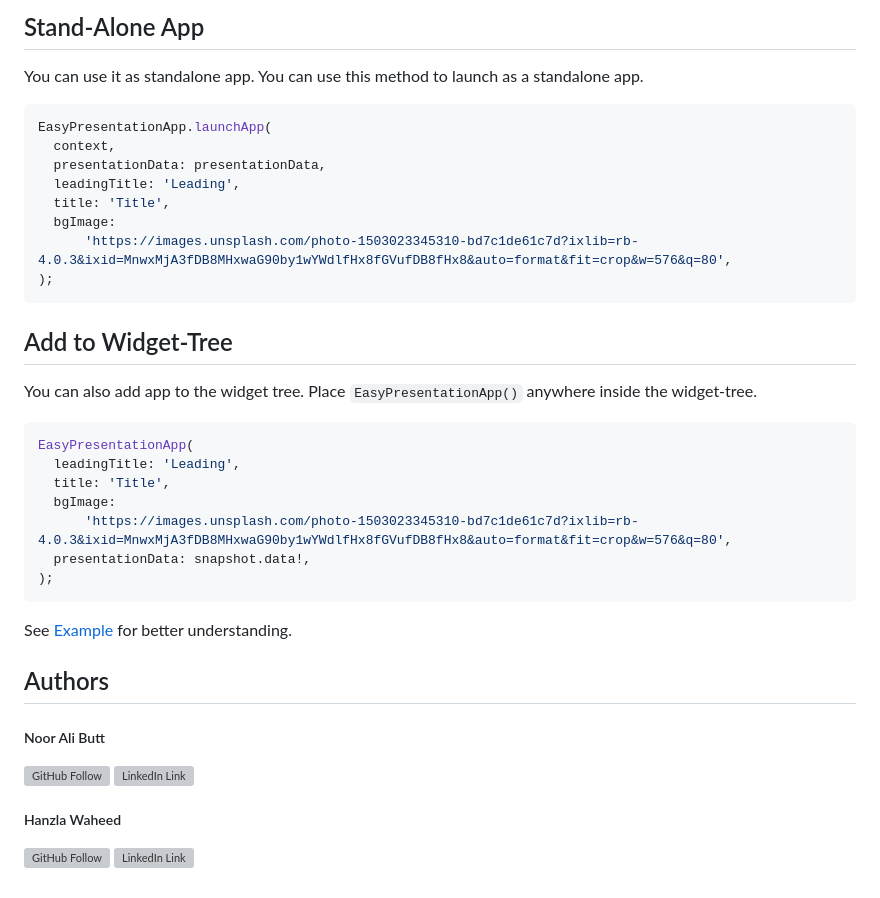
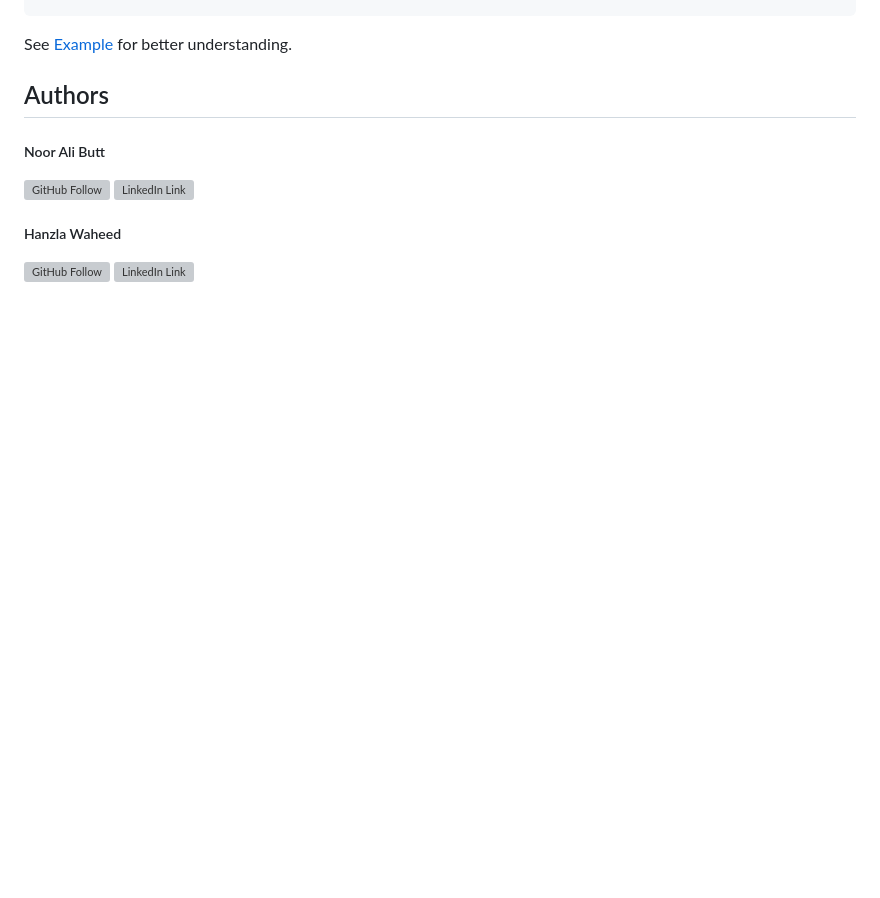
Before and after one commit to nooralibutt/easy_presentation, a Markdown page: README.md, the part around one of its changes. Drawn GitHub-style; blank space fills up the shorter version; grey boxes are pictures that could not be loaded.

````diff
--- a/README.md
+++ b/README.md
@@ -86,28 +86,3 @@ EasyPresentationApp(
-## Stand-Alone App
-You can use it as standalone app. You  can use this method to launch as a standalone app.
-
-```dart
-EasyPresentationApp.launchApp(
-  context,
-  presentationData: presentationData,
-  leadingTitle: 'Leading',
-  title: 'Title',
-  bgImage:
-      'https://images.unsplash.com/photo-1503023345310-bd7c1de61c7d?ixlib=rb-4.0.3&ixid=MnwxMjA3fDB8MHxwaG90by1wYWdlfHx8fGVufDB8fHx8&auto=format&fit=crop&w=576&q=80',
-);
-```
-
-## Add to Widget-Tree
-You can also add app to the widget tree. Place `EasyPresentationApp()` anywhere inside the widget-tree.
-
-```dart
-EasyPresentationApp(
-  leadingTitle: 'Leading',
-  title: 'Title',
-  bgImage:
-      'https://images.unsplash.com/photo-1503023345310-bd7c1de61c7d?ixlib=rb-4.0.3&ixid=MnwxMjA3fDB8MHxwaG90by1wYWdlfHx8fGVufDB8fHx8&auto=format&fit=crop&w=576&q=80',
-  presentationData: snapshot.data!,
-);
 ```
 
 See [Example](https://pub.dev/packages/easy_presentation/example) for better understanding.
````
Also changed, not shown: other parts of README.md (+32 -32 lines).
